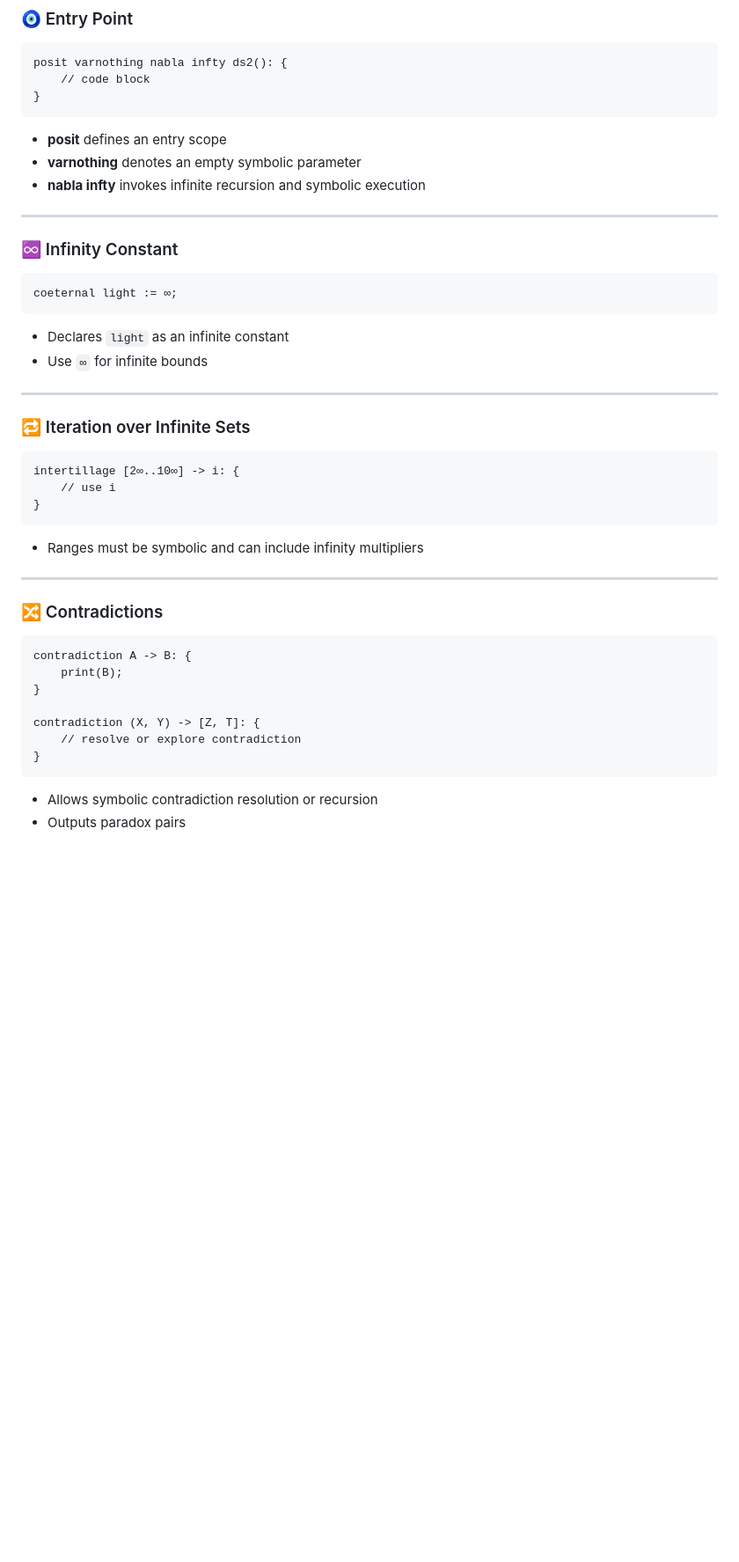
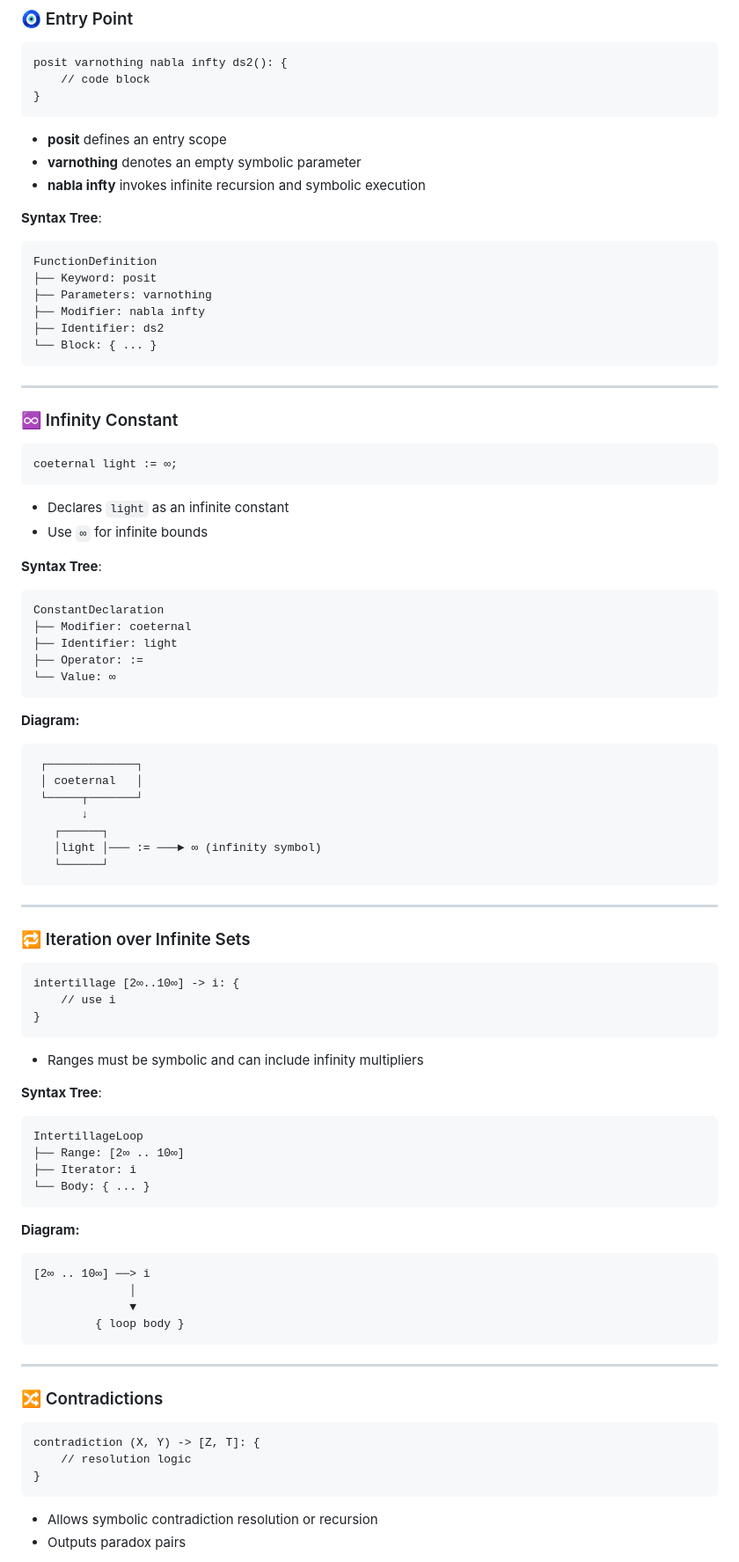
Before and after one commit to SirHrishiMukherjee/simulon-lang, a Markdown page: README.md, the part around one of its changes. Shown at 88% size. Drawn GitHub-style; blank space fills up the shorter version.

````diff
--- a/README.md
+++ b/README.md
@@ -52,6 +52,17 @@ posit varnothing nabla infty ds2(): {
 * **varnothing** denotes an empty symbolic parameter
 * **nabla infty** invokes infinite recursion and symbolic execution
 
+**Syntax Tree**:
+
+```
+FunctionDefinition
+├── Keyword: posit
+├── Parameters: varnothing
+├── Modifier: nabla infty
+├── Identifier: ds2
+└── Block: { ... }
+```
+
 ---
 
 ### ♾️ Infinity Constant
@@ -62,6 +73,28 @@ coeternal light := ∞;
 
 * Declares `light` as an infinite constant
 * Use `∞` for infinite bounds
+
+**Syntax Tree**:
+
+```
+ConstantDeclaration
+├── Modifier: coeternal
+├── Identifier: light
+├── Operator: :=
+└── Value: ∞
+```
+
+**Diagram:**
+
+```text
+ ┌─────────────┐
+ │ coeternal   │
+ └─────┬───────┘
+       ↓
+   ┌──────┐
+   │light │─── := ───► ∞ (infinity symbol)
+   └──────┘
+```
 
 ---
 
@@ -75,17 +108,31 @@ intertillage [2∞..10∞] -> i: {
 
 * Ranges must be symbolic and can include infinity multipliers
 
+**Syntax Tree**:
+
+```
+IntertillageLoop
+├── Range: [2∞ .. 10∞]
+├── Iterator: i
+└── Body: { ... }
+```
+
+**Diagram:**
+
+```text
+[2∞ .. 10∞] ──> i
+              │
+              ▼
+         { loop body }
+```
+
 ---
 
 ### 🔀 Contradictions
 
 ```simulang
-contradiction A -> B: {
-    print(B);
-}
-
 contradiction (X, Y) -> [Z, T]: {
-    // resolve or explore contradiction
+    // resolution logic
 }
 ```
 
````
Also changed, not shown: other parts of README.md (+62 -4 lines).
